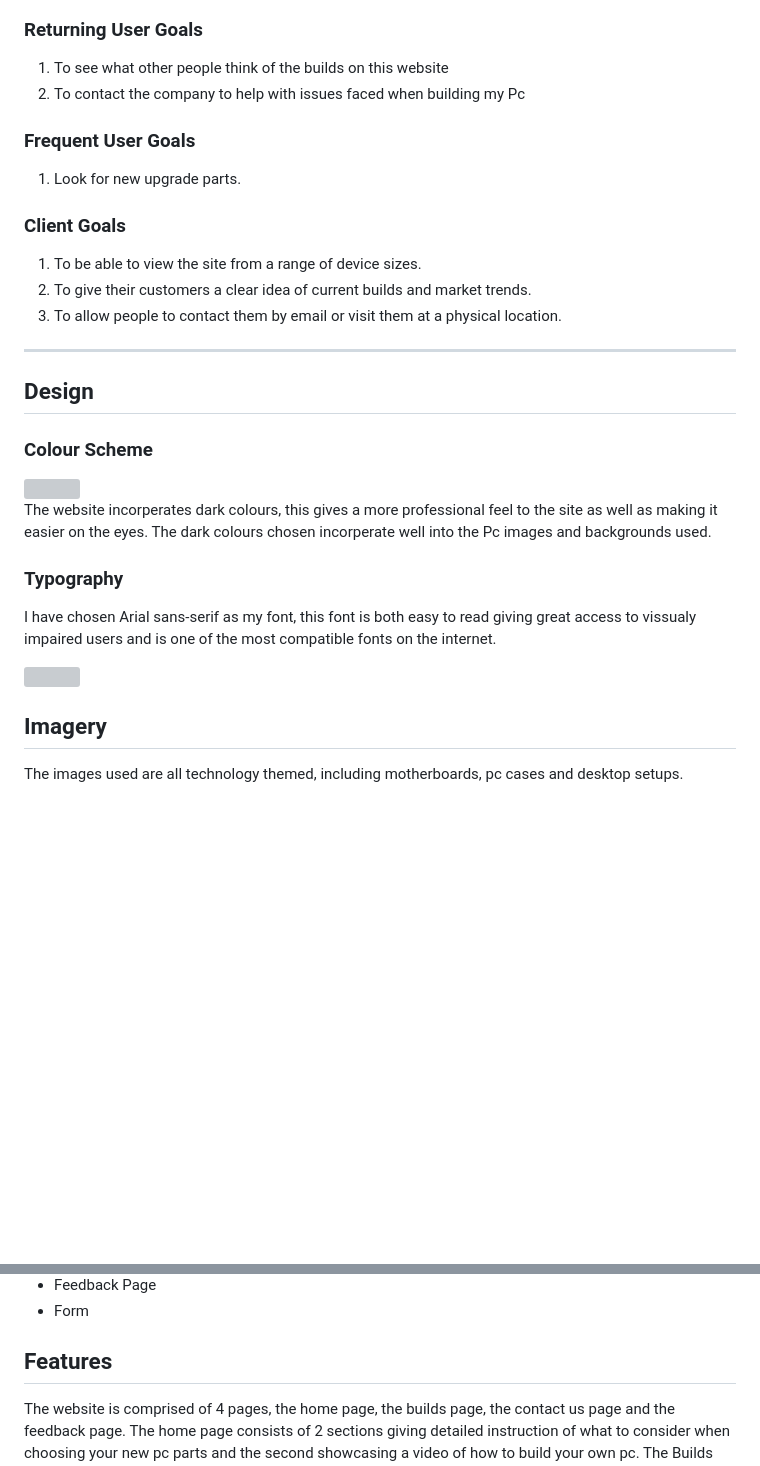
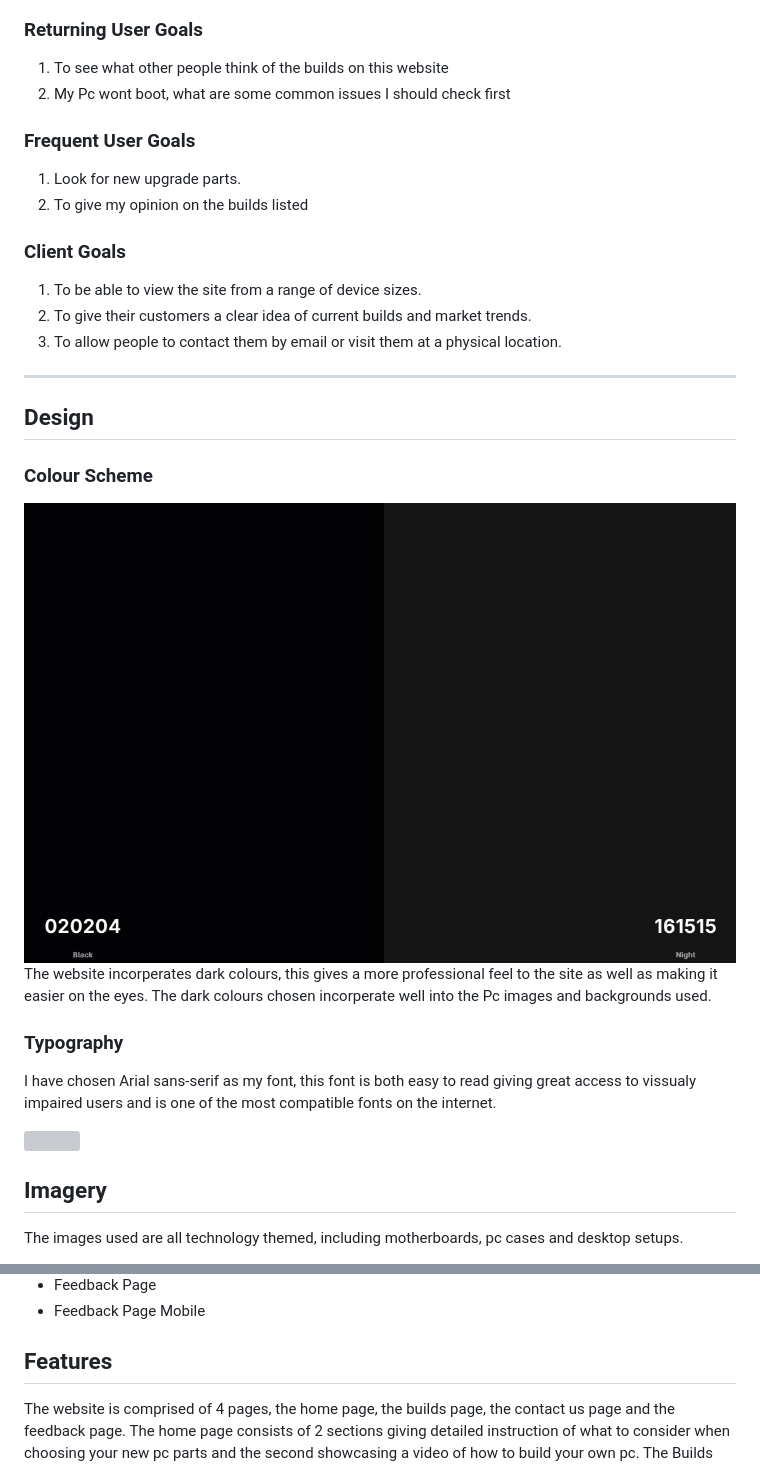
Before and after one commit to Howlerloud/Essex-Pc-s, a Markdown page: README.md, 2 parts joined by grey strips. Rendered like a GitHub page; blank space fills up the shorter version; grey boxes are pictures that could not be loaded.

```diff
--- a/README.md
+++ b/README.md
@@ -22,11 +22,12 @@ A website to help people who want to build a new pc
 <h3>Returning User Goals</h3>
 <ol>
   <li>To see what other people think of the builds on this website</li>
-  <li>To contact the company to help with issues faced when building my Pc</li>
+  <li>My Pc wont boot, what are some common issues I should check first</li>
 </ol>
 <h3>Frequent User Goals</h3>
 <ol>
   <li>Look for new upgrade parts.</li>
+  <li>To give my opinion on the builds listed</li>
 </ol>
 <h3>Client Goals</h3>
   <ol>
@@ -37,7 +38,7 @@ A website to help people who want to build a new pc
   <hr>
   <h2>Design</h2>
   <h3>Colour Scheme</h3>
-<img src="essex-pc/media/palete.jpg">
+<img src="media/palete.jpg">
 <p>The website incorperates dark colours, this gives a more professional feel to the site as well as making it easier on the eyes. The dark colours chosen incorperate well into the Pc images and backgrounds used.</p>
 <h3>Typography</h3>
 <p>I have chosen Arial sans-serif as my font, this font is both easy to read giving great access to vissualy impaired users and is one of the most compatible fonts on the internet. </p>
@@ -56,5 +65,5 @@ A website to help people who want to build a new pc
   <li>Feedback Page</li>
-  <li>Form</li>
+  <li>Feedback Page Mobile</li>
 </ul>
 <h2>Features</h2>
 <p>The website is comprised of 4 pages, the home page, the builds page, the contact us page and the feedback page. The home page consists of 2 sections giving detailed instruction of what to consider when choosing your new pc parts and the second showcasing a video of how to build your own pc. The Builds page will consist of the companies personal builds with list of components used and will allow people to leave feedback. </p>
```
Also changed, not shown: other parts of README.md (+11 -3 lines).
